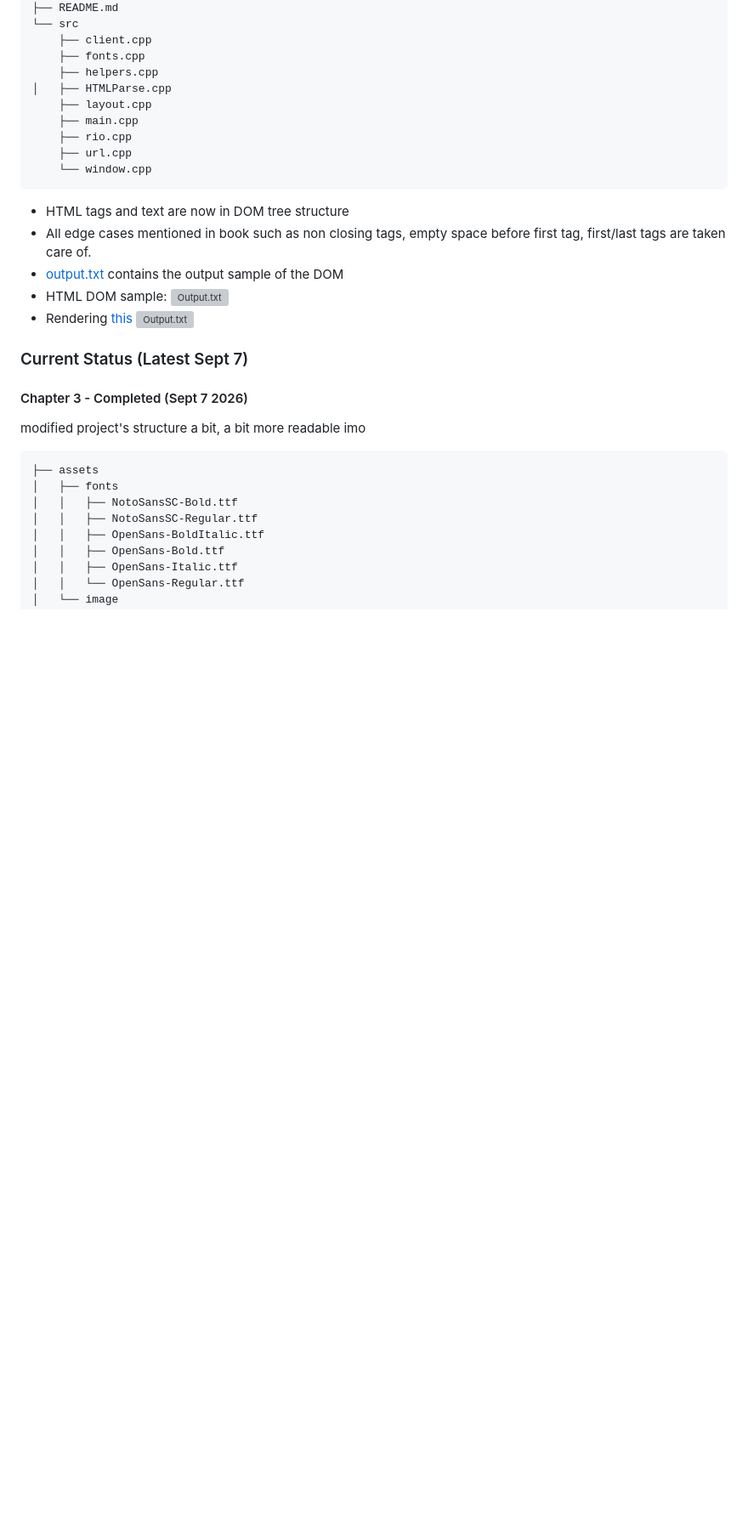
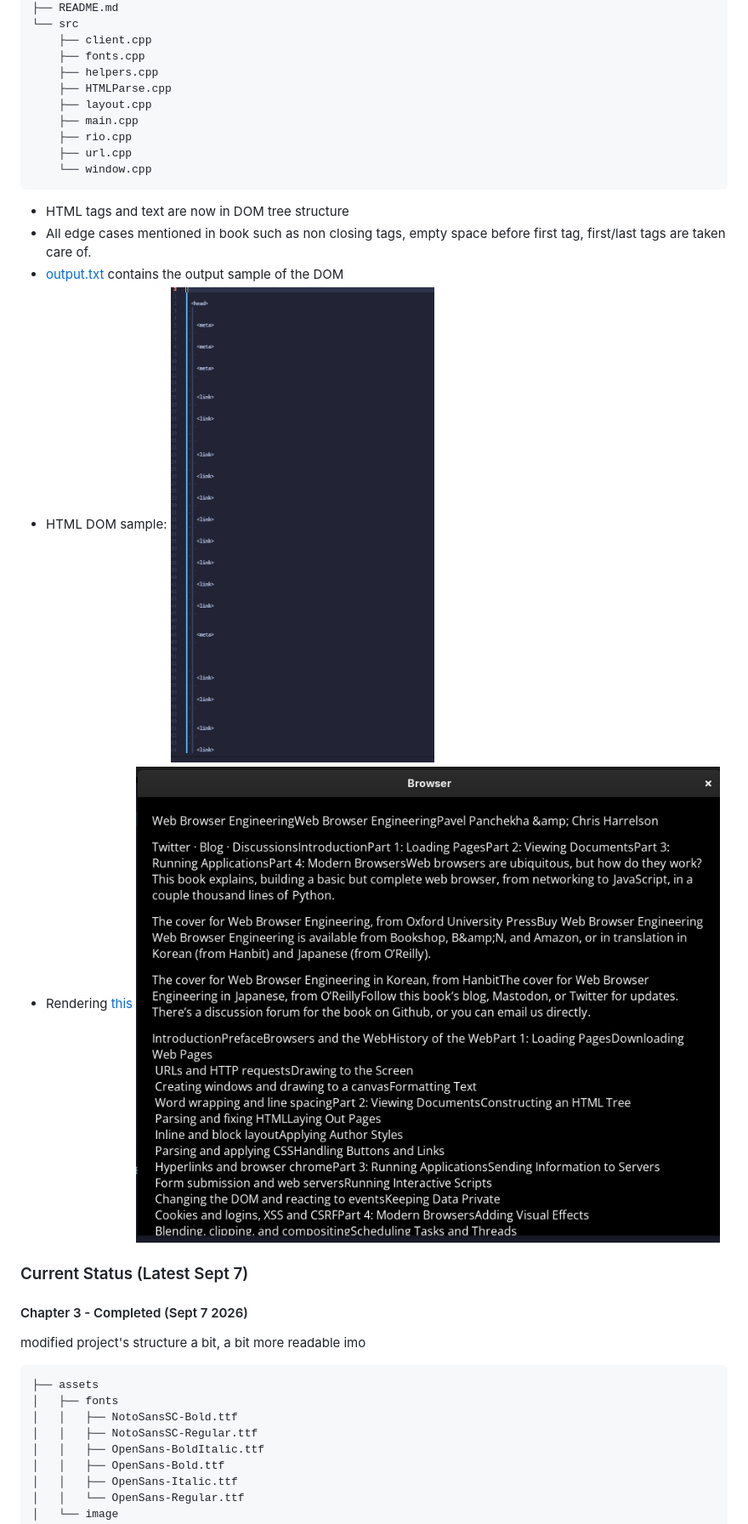
Before and after one commit to Rhythmic-Ocean/Browser.Engineering-in-Cpp, a Markdown page: README.md, the part around the change. Shown at 85% size. GitHub-like rendering; blank space fills up the shorter version; grey boxes are pictures that could not be loaded.

Commit message:
fixiing png

```diff
--- a/README.md
+++ b/README.md
@@ -42,7 +42,7 @@ New project structure w/ some description:
     ├── client.cpp
     ├── fonts.cpp
     ├── helpers.cpp
-│   ├── HTMLParse.cpp
+    ├── HTMLParse.cpp
     ├── layout.cpp
     ├── main.cpp
     ├── rio.cpp
@@ -54,9 +54,9 @@ New project structure w/ some description:
 - All edge cases mentioned in book such as non closing tags, empty space before first tag, first/last tags are taken care of.
 - [output.txt](output.txt) contains the output sample of the DOM
 - HTML DOM sample:
-  ![Output.txt](assets/image/chp4-complete-1)
+  ![Output.txt](assets/image/chp4-complete-1.png)
 - Rendering [this](https://browser.engineering/examples/index.html)
-  ![Output.txt](assets/image/chp4-complete-2)
+  ![Output.txt](assets/image/chp4-complete-2.png)
 
 ### Current Status (Latest Sept 7)
 
```
